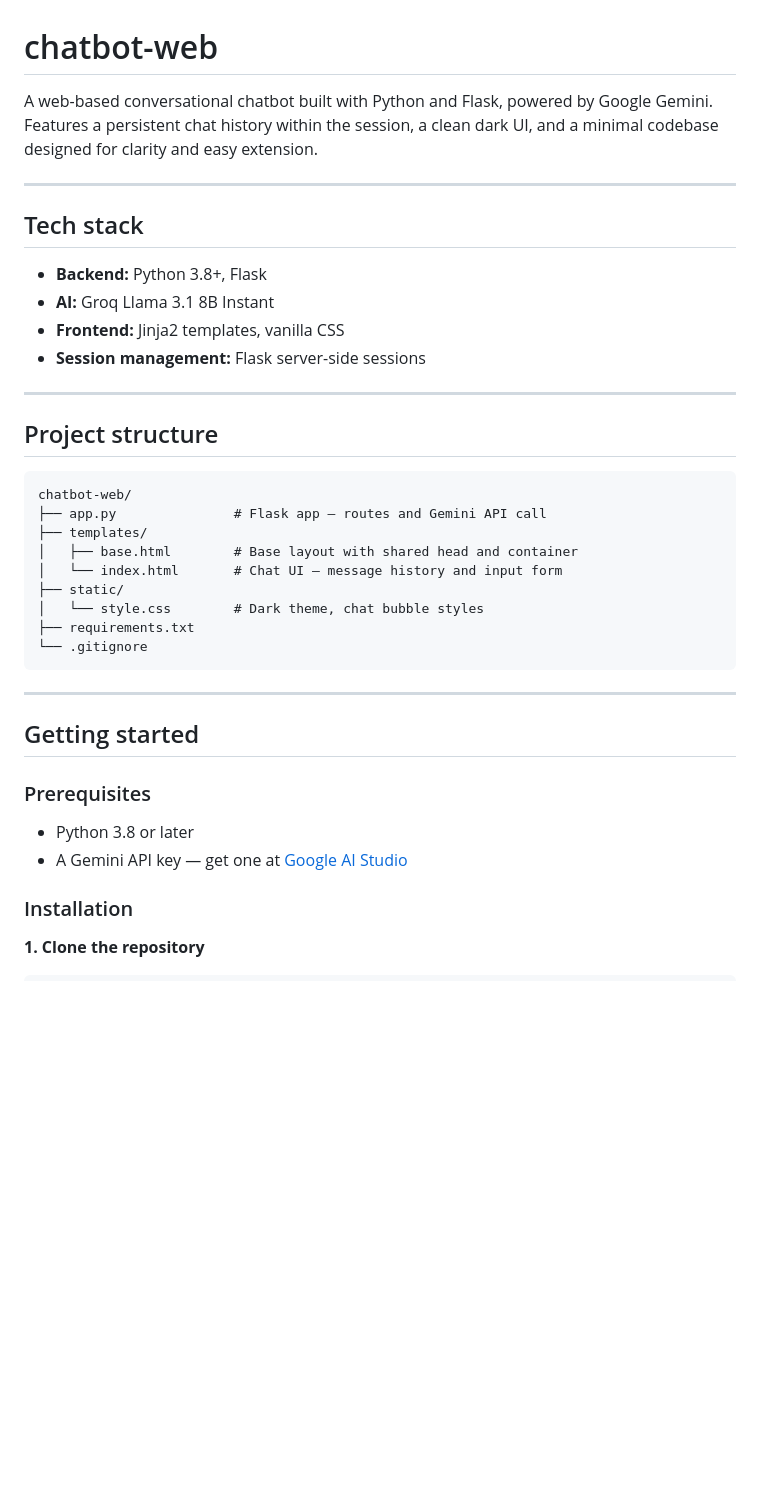
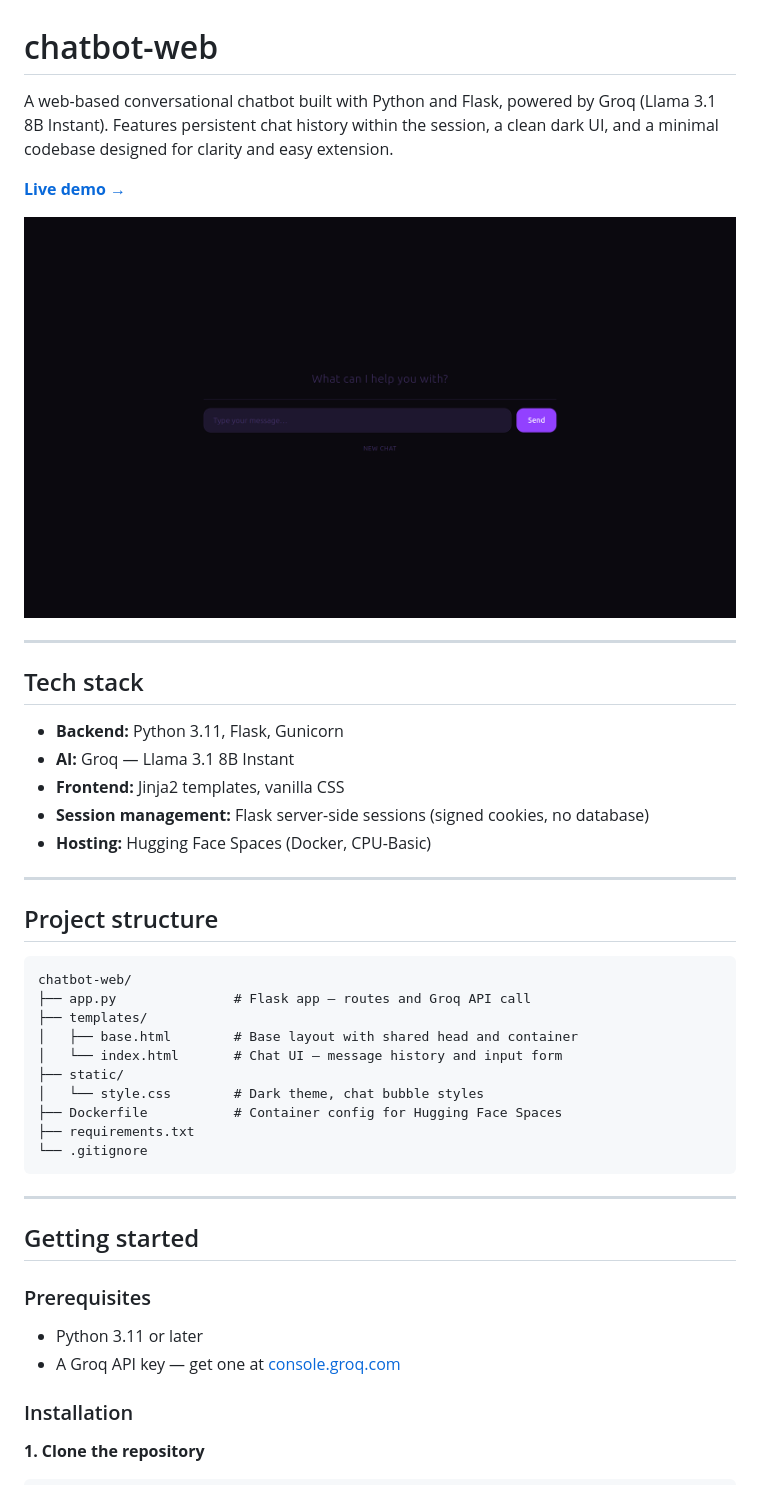
Before and after one commit to ch-devx/chatbot-web, a Markdown page: README.md, the part around the change printed below. Drawn GitHub-style; pictures changed too: .github/assets/demo.png (added); blank space fills up the shorter version.

Commit message:
docs(README): update AI reference to Groq and add live demo link

````diff
--- a/README.md
+++ b/README.md
@@ -1,15 +1,20 @@
 # chatbot-web
 
-A web-based conversational chatbot built with Python and Flask, powered by Google Gemini. Features a persistent chat history within the session, a clean dark UI, and a minimal codebase designed for clarity and easy extension.
+A web-based conversational chatbot built with Python and Flask, powered by Groq (Llama 3.1 8B Instant). Features persistent chat history within the session, a clean dark UI, and a minimal codebase designed for clarity and easy extension.
+
+**[Live demo →](https://ch-devx-chatbot-web.hf.space/)**
+
+![Demo](/.github/assets/demo.png)
 
 ---
 
 ## Tech stack
 
-- **Backend:** Python 3.8+, Flask
-- **AI:** Groq Llama 3.1 8B Instant
+- **Backend:** Python 3.11, Flask, Gunicorn
+- **AI:** Groq — Llama 3.1 8B Instant
 - **Frontend:** Jinja2 templates, vanilla CSS
-- **Session management:** Flask server-side sessions
+- **Session management:** Flask server-side sessions (signed cookies, no database)
+- **Hosting:** Hugging Face Spaces (Docker, CPU-Basic)
 
 ---
 
@@ -17,12 +22,13 @@ A web-based conversational chatbot built with Python and Flask, powered by Googl
 
 ```
 chatbot-web/
-├── app.py               # Flask app — routes and Gemini API call
+├── app.py               # Flask app — routes and Groq API call
 ├── templates/
 │   ├── base.html        # Base layout with shared head and container
 │   └── index.html       # Chat UI — message history and input form
 ├── static/
 │   └── style.css        # Dark theme, chat bubble styles
+├── Dockerfile           # Container config for Hugging Face Spaces
 ├── requirements.txt
 └── .gitignore
 ```
@@ -33,8 +39,8 @@ chatbot-web/
 
 ### Prerequisites
 
-- Python 3.8 or later
-- A Gemini API key — get one at [Google AI Studio](https://aistudio.google.com/app/apikey)
+- Python 3.11 or later
+- A Groq API key — get one at [console.groq.com](https://console.groq.com)
 
 ### Installation
 
````
Also changed, not shown: other parts of README.md (+18 -5 lines).
